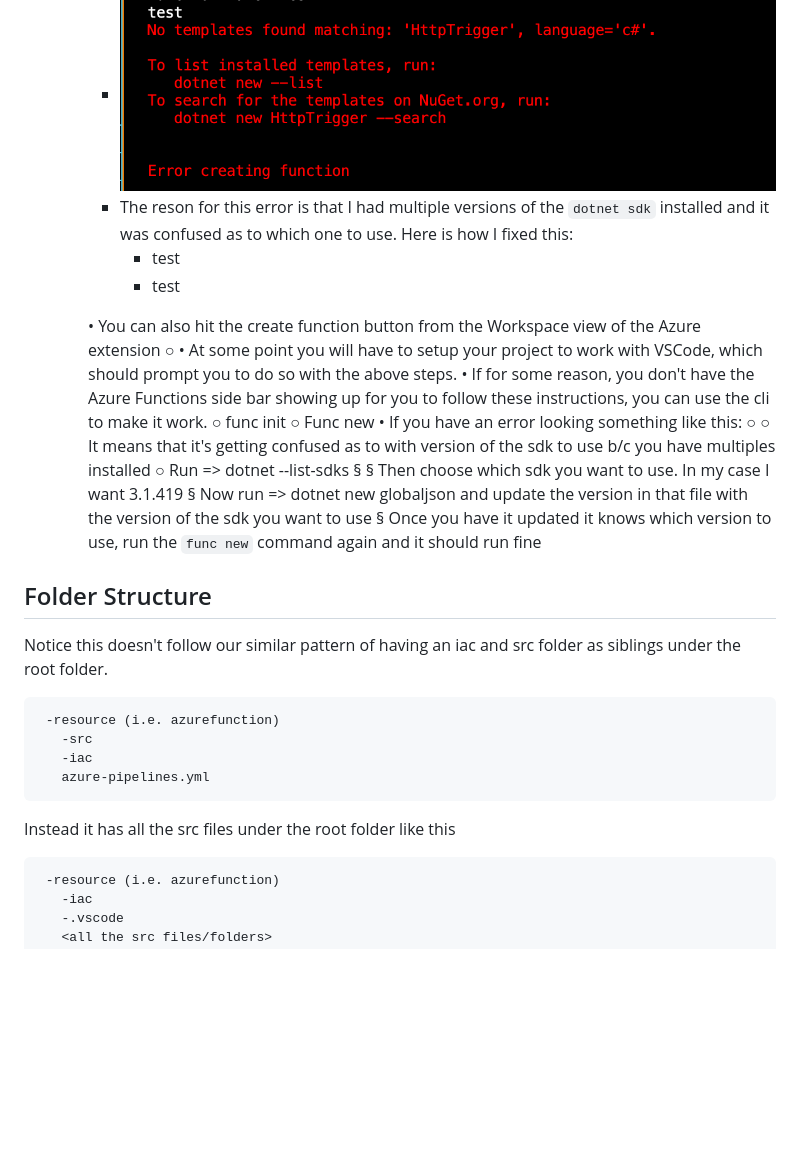
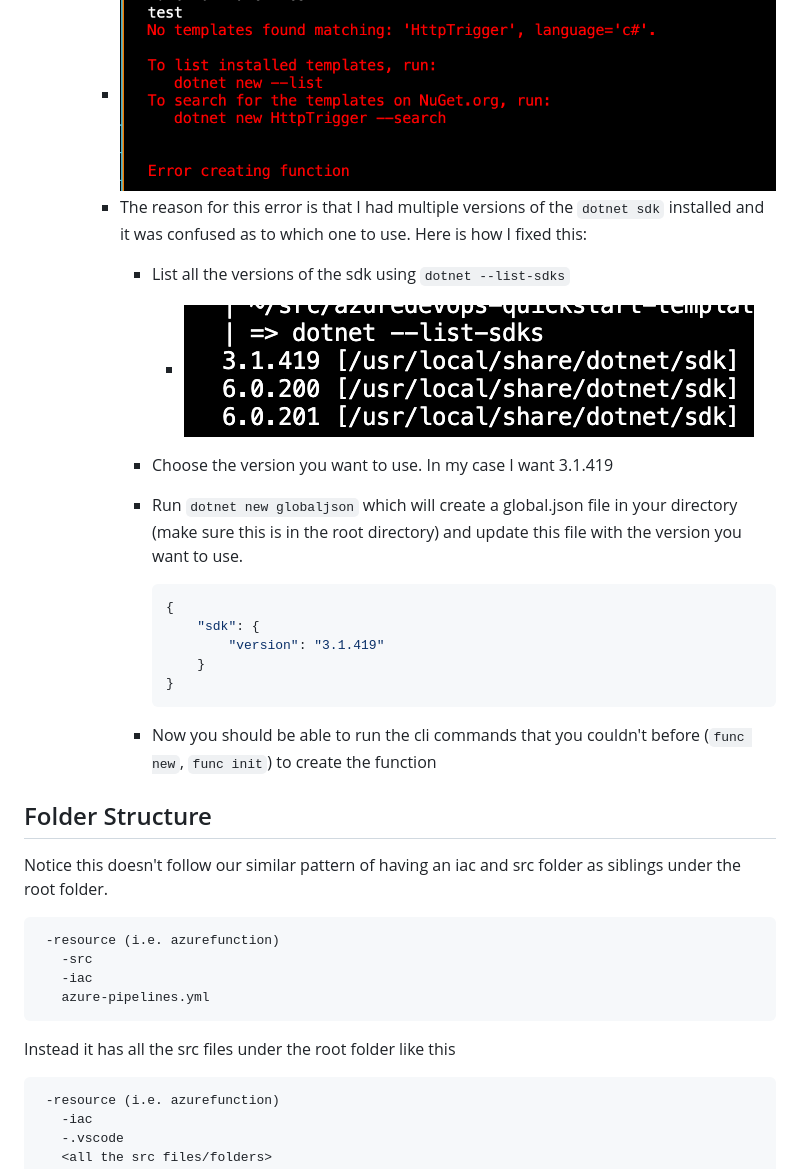
Before and after one commit to anotherRedbeard/azuredevops-quickstart-templates, a Markdown page: azurefunction/README.md, the part around one of its changes. GitHub-like rendering; pictures changed too: docs/dotnetSdkVersions.png (added); blank space fills up the shorter version.

Commit message:
fix iac stuff

````diff
--- a/azurefunction/README.md
+++ b/azurefunction/README.md
@@ -9,30 +9,26 @@ I did run into a few problems following the document above so I thought I would
     - ![Azure Workspace view to create a function](../docs/azWorkspaceView.png)
   - The next thing I tried was using the Azure Functions Core Tools to create the [functions project](https://docs.microsoft.com/en-us/azure/azure-functions/functions-run-local?tabs=v4%2Cmacos%2Ccsharp%2Cportal%2Cbash#create-a-local-functions-project) and [function](https://docs.microsoft.com/en-us/azure/azure-functions/functions-run-local?tabs=v4%2Cmacos%2Ccsharp%2Cportal%2Cbash#create-func). Unfortunately this also failed for me with the following error
     - ![Azure Functions Core Tools CLI error creating function](../docs/azFunctionsCoreToolsError.png)
-    - The reson for this error is that I had multiple versions of the `dotnet sdk` installed and it was confused as to which one to use.  Here is how I fixed this:
-      - test
-      - test
+    - The reason for this error is that I had multiple versions of the `dotnet sdk` installed and it was confused as to which one to use.  Here is how I fixed this:
+      - List all the versions of the sdk using `dotnet --list-sdks`
+        - ![installed dotnet sdk versions list](../docs/dotnetSdkVersions.png)
+      - Choose the version you want to use.  In my case I want 3.1.419
+      - Run `dotnet new globaljson` which will create a global.json file in your directory (make sure this is in the root directory) and update this file with the version you want to use.
 
+        ```json
+        {
+            "sdk": {
+                "version": "3.1.419"
+            }
+        }
+        ```
 
-	• You can also hit the create function button from the Workspace view of the Azure extension
-		○
-	• At some point you will have to setup your project to work with VSCode, which should prompt you to do so with the above steps.
-	• If for some reason, you don't have the Azure Functions side bar showing up for you to follow these instructions, you can use the cli to make it work.
-		○ func init
-		○ Func new
-	• If you have an error looking something like this:
-		○
-		○ It means that it's getting confused as to with version of the sdk to use b/c you have multiples installed
-		○ Run => dotnet --list-sdks
-			§
-			§ Then choose which sdk you want to use.  In my case I want 3.1.419
-			§ Now run =>  dotnet new globaljson and update the version in that file with the version of the sdk you want to use
-			§ Once you have it updated it knows which version to use, run the `func new` command again and it should run fine
-
+      - Now you should be able to run the cli commands that you couldn't before (`func new`, `func init`) to create the function
 
 ## Folder Structure
 
 Notice this doesn't follow our similar pattern of having an iac and src folder as siblings under the root folder.
+
 ```bash
  -resource (i.e. azurefunction)
    -src
@@ -41,6 +37,7 @@ Notice this doesn't follow our similar pattern of having an iac and src folder a
 ```
 
 Instead it has all the src files under the root folder like this
+
 ```bash
  -resource (i.e. azurefunction)
    -iac
````
Also changed, not shown: other parts of azurefunction/README.md (+10 -8 lines), 2 other files.
